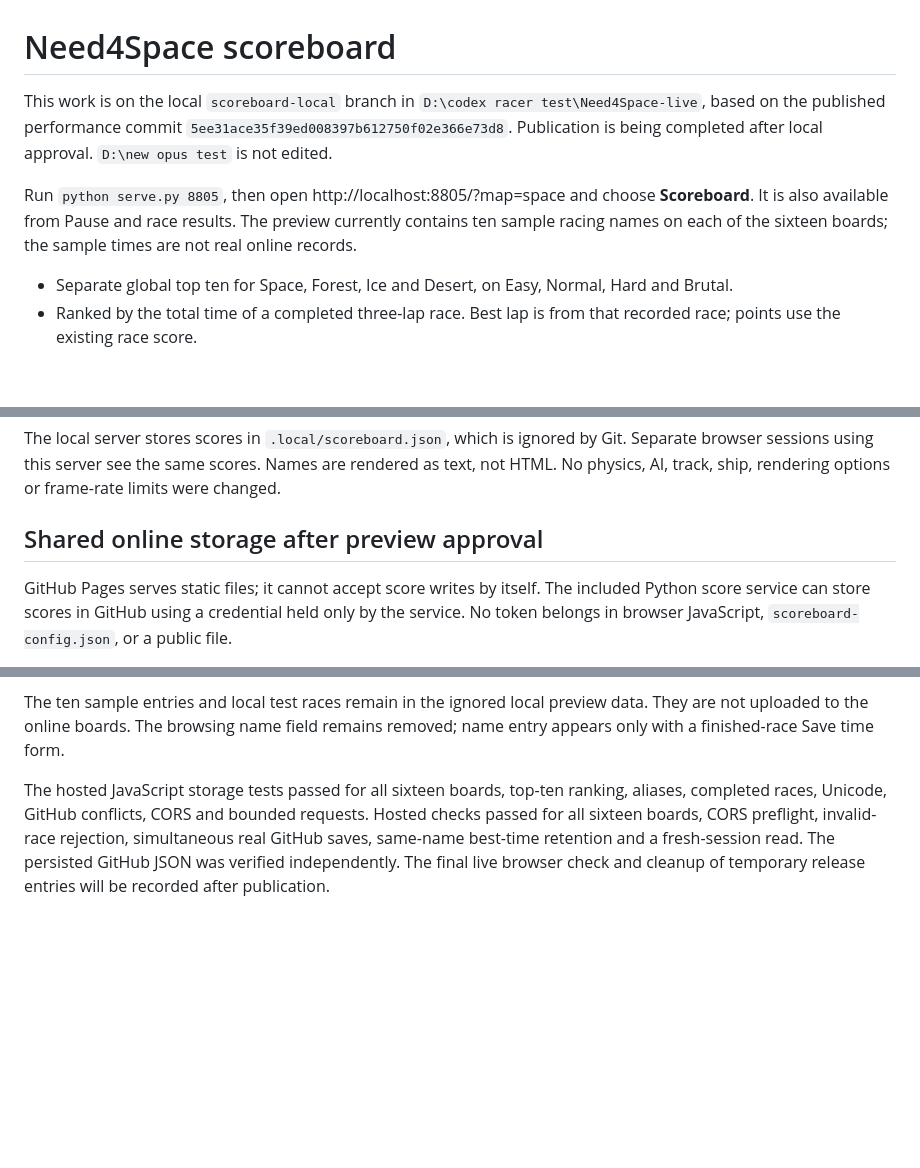
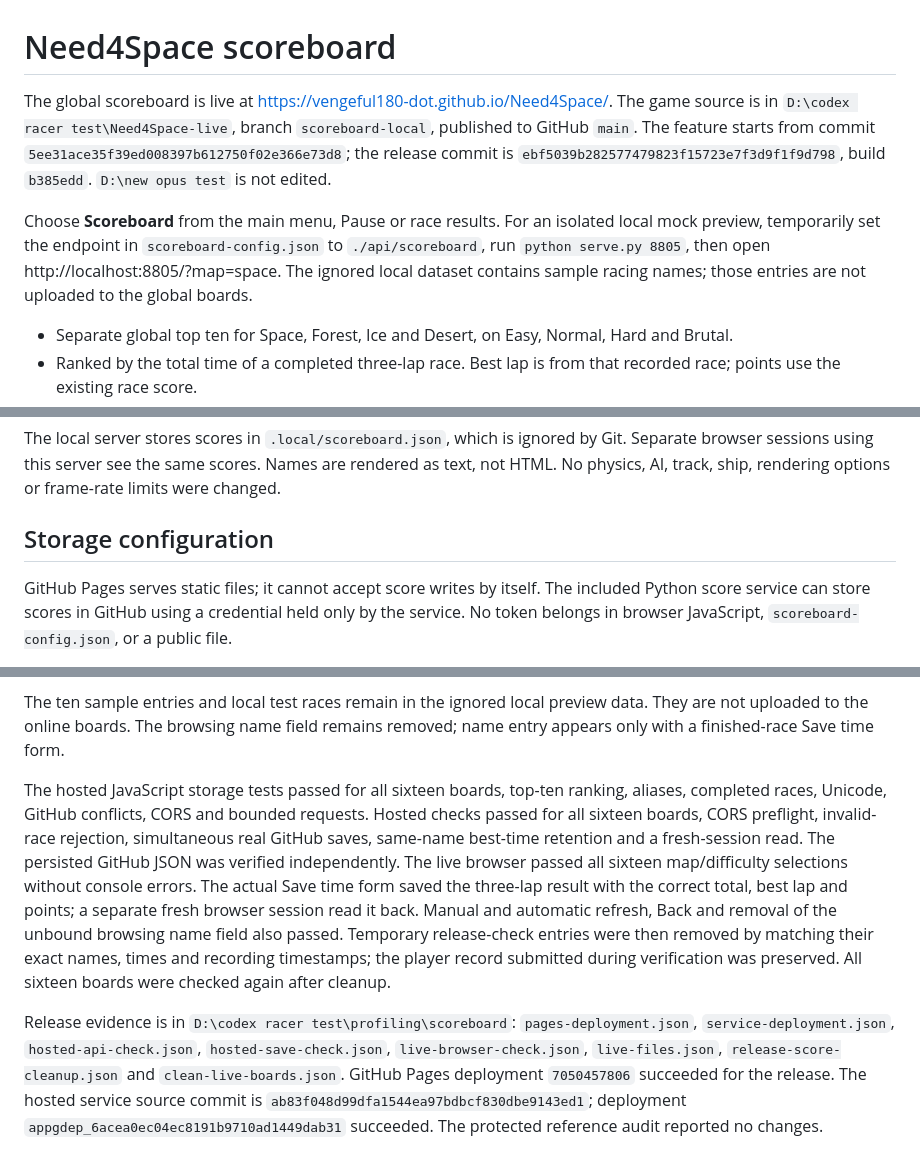
Before and after one commit to msitarzewski/Need4Space, a Markdown page: SCOREBOARD_NOTES.md, 3 parts joined by grey strips. Rendered like a GitHub page; blank space fills up the shorter version.

Commit message:
docs: record scoreboard release and shared-save verification

```diff
--- a/SCOREBOARD_NOTES.md
+++ b/SCOREBOARD_NOTES.md
@@ -1,8 +1,8 @@
 # Need4Space scoreboard
 
-This work is on the local `scoreboard-local` branch in `D:\codex racer test\Need4Space-live`, based on the published performance commit `5ee31ace35f39ed008397b612750f02e366e73d8`. Publication is being completed after local approval. `D:\new opus test` is not edited.
+The global scoreboard is live at https://vengeful180-dot.github.io/Need4Space/. The game source is in `D:\codex racer test\Need4Space-live`, branch `scoreboard-local`, published to GitHub `main`. The feature starts from commit `5ee31ace35f39ed008397b612750f02e366e73d8`; the release commit is `ebf5039b282577479823f15723e7f3d9f1f9d798`, build `b385edd`. `D:\new opus test` is not edited.
 
-Run `python serve.py 8805`, then open http://localhost:8805/?map=space and choose **Scoreboard**. It is also available from Pause and race results. The preview currently contains ten sample racing names on each of the sixteen boards; the sample times are not real online records.
+Choose **Scoreboard** from the main menu, Pause or race results. For an isolated local mock preview, temporarily set the endpoint in `scoreboard-config.json` to `./api/scoreboard`, run `python serve.py 8805`, then open http://localhost:8805/?map=space. The ignored local dataset contains sample racing names; those entries are not uploaded to the global boards.
 
 - Separate global top ten for Space, Forest, Ice and Desert, on Easy, Normal, Hard and Brutal.
 - Ranked by the total time of a completed three-lap race. Best lap is from that recorded race; points use the existing race score.
@@ -14,7 +14,7 @@ Run `python serve.py 8805`, then open http://localhost:8805/?map=space and choos
 
 The local server stores scores in `.local/scoreboard.json`, which is ignored by Git. Separate browser sessions using this server see the same scores. Names are rendered as text, not HTML. No physics, AI, track, ship, rendering options or frame-rate limits were changed.
 
-## Shared online storage after preview approval
+## Storage configuration
 
 GitHub Pages serves static files; it cannot accept score writes by itself. The included Python score service can store scores in GitHub using a credential held only by the service. No token belongs in browser JavaScript, `scoreboard-config.json`, or a public file.
 
@@ -59,4 +59,6 @@ The hosted score API is `https://need4space-scores.leeloy.chatgpt.site/api/score
 
 The ten sample entries and local test races remain in the ignored local preview data. They are not uploaded to the online boards. The browsing name field remains removed; name entry appears only with a finished-race Save time form.
 
-The hosted JavaScript storage tests passed for all sixteen boards, top-ten ranking, aliases, completed races, Unicode, GitHub conflicts, CORS and bounded requests. Hosted checks passed for all sixteen boards, CORS preflight, invalid-race rejection, simultaneous real GitHub saves, same-name best-time retention and a fresh-session read. The persisted GitHub JSON was verified independently. The final live browser check and cleanup of temporary release entries will be recorded after publication.
+The hosted JavaScript storage tests passed for all sixteen boards, top-ten ranking, aliases, completed races, Unicode, GitHub conflicts, CORS and bounded requests. Hosted checks passed for all sixteen boards, CORS preflight, invalid-race rejection, simultaneous real GitHub saves, same-name best-time retention and a fresh-session read. The persisted GitHub JSON was verified independently. The live browser passed all sixteen map/difficulty selections without console errors. The actual Save time form saved the three-lap result with the correct total, best lap and points; a separate fresh browser session read it back. Manual and automatic refresh, Back and removal of the unbound browsing name field also passed. Temporary release-check entries were then removed by matching their exact names, times and recording timestamps; the player record submitted during verification was preserved. All sixteen boards were checked again after cleanup.
+
+Release evidence is in `D:\codex racer test\profiling\scoreboard`: `pages-deployment.json`, `service-deployment.json`, `hosted-api-check.json`, `hosted-save-check.json`, `live-browser-check.json`, `live-files.json`, `release-score-cleanup.json` and `clean-live-boards.json`. GitHub Pages deployment `7050457806` succeeded for the release. The hosted service source commit is `ab83f048d99dfa1544ea97bdbcf830dbe9143ed1`; deployment `appgdep_6acea0ec04ec8191b9710ad1449dab31` succeeded. The protected reference audit reported no changes.
```
Also changed, not shown: other parts of SCOREBOARD_NOTES.md (+1 -1 lines).
